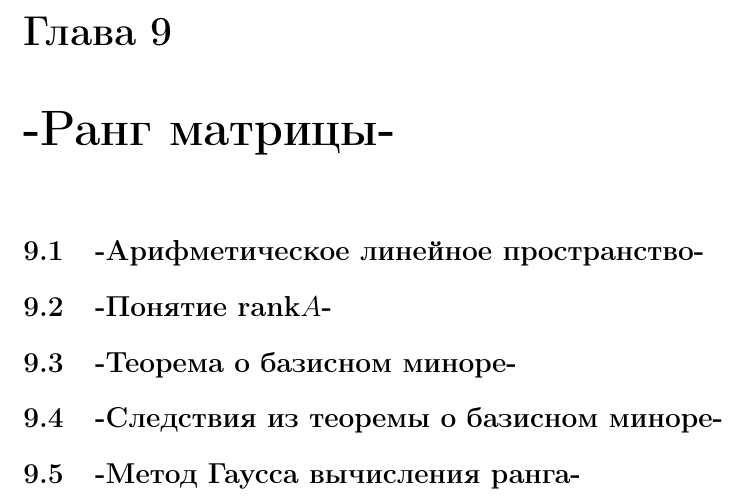
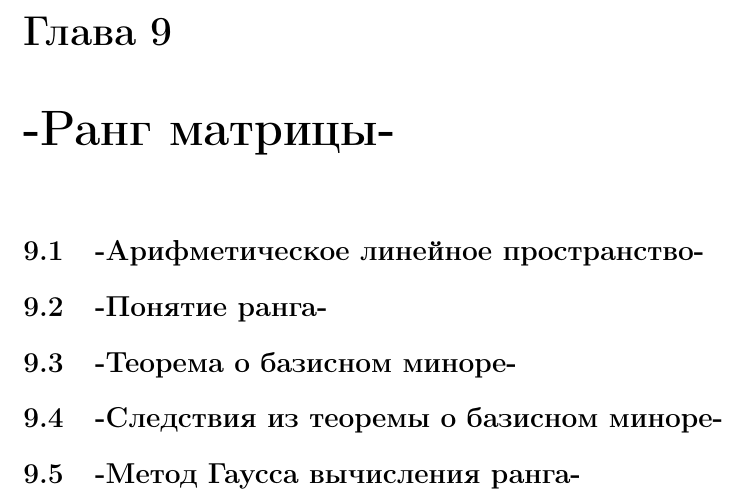
Before and after one commit to tiandrey/linear-algebra, a LaTeX document (Linear_Algebra.tex, which reads Part_II.tex): part of page 23 of 37, cut so that both start at the same text. Compiled offline with pdfLaTeX.

Commit message:
Test completed succesfully

```diff
--- a/Part_II.tex
+++ b/Part_II.tex
@@ -9,7 +8,7 @@
 \section{-Геометрический смысл линейной зависимости-}
 \chapter{-Ранг матрицы-}
 \section{-Арифметическое линейное пространство-}
-\section{-Понятие rank$A$-}
+\section{-Понятие ранга-}
 \section{-Теорема о базисном миноре-}
 \section{-Следствия из теоремы о базисном миноре-}
 \section{-Метод Гаусса вычисления ранга-}
```
Also changed, not shown: Part_I.tex (+0 -1 lines), Part_II.tex (1 more changed lines).
